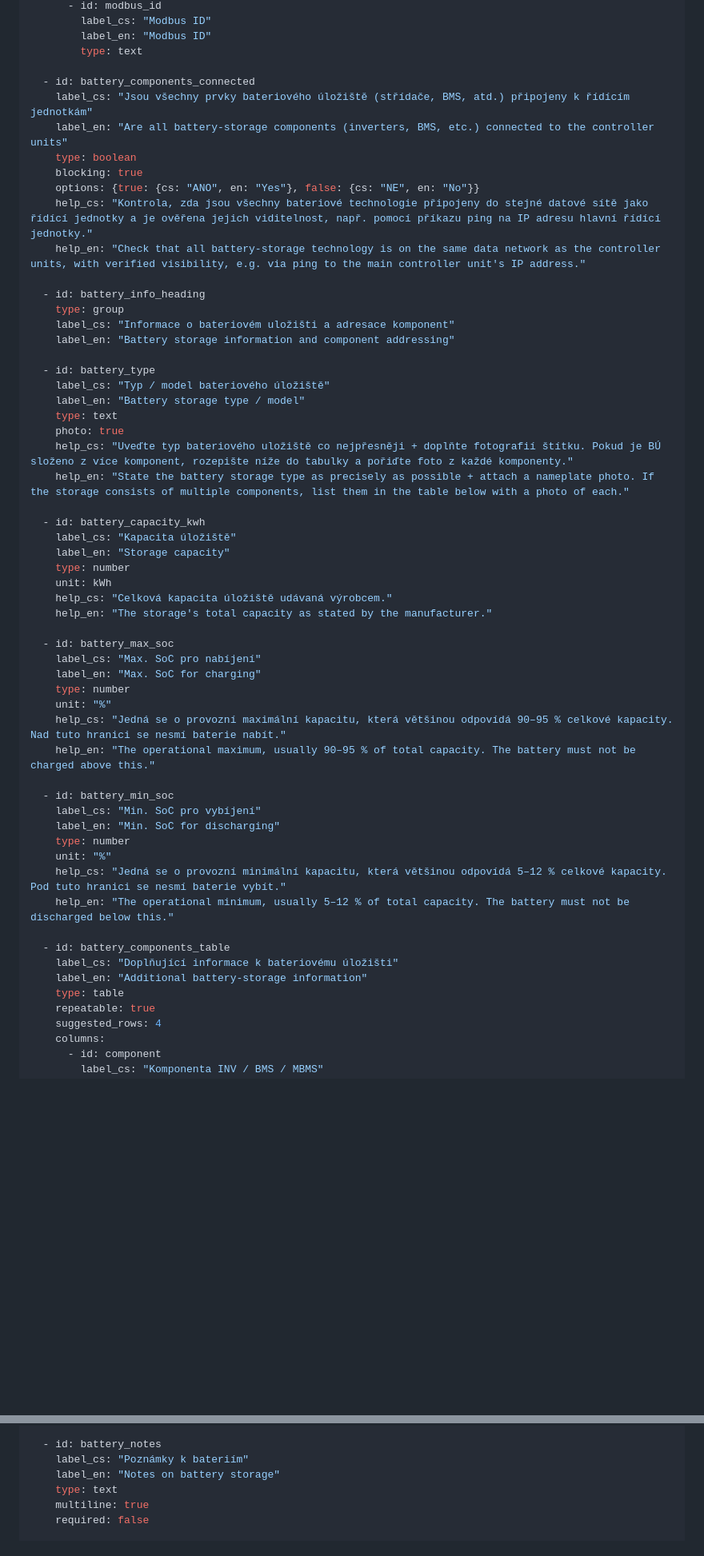
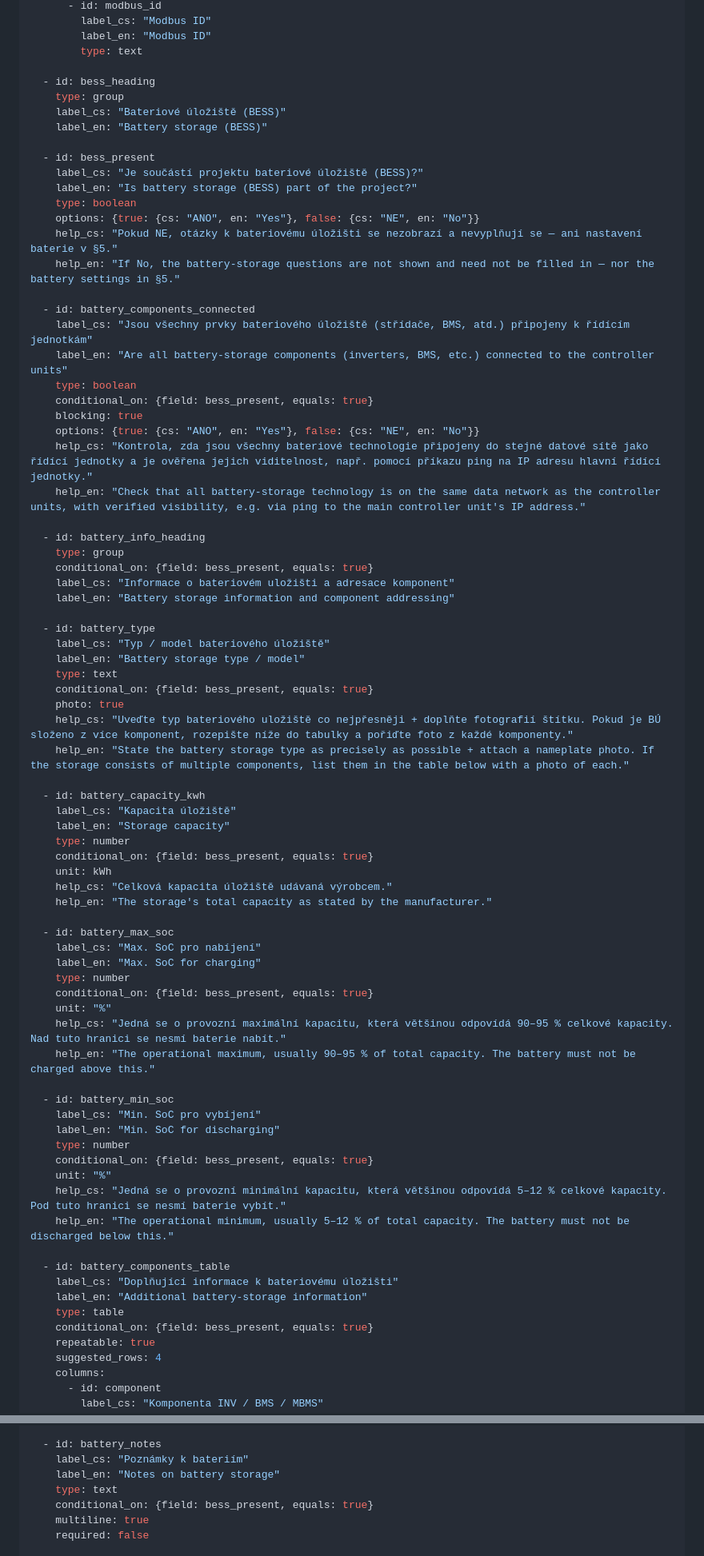
Before and after one commit to PM-CHDS/ems-install-checklist, a Markdown page: checklists/rtu-ems/04-technologie.md, 2 parts joined by grey strips. Shown at 80% size. GitHub-like rendering; blank space fills up the shorter version.

Commit message:
Unfold the battery-storage items from a BESS-present question
With no battery in the project, §4's battery block and the battery settings
in §5 (operating mode, SPOT discharge/amortization/losses, regulation stage 1
battery compensation) are hidden and no longer required.

Co-Authored-By: Claude Opus 5.5 (1M context) <noreply@anthropic.com>

```diff
--- a/checklists/rtu-ems/04-technologie.md
+++ b/checklists/rtu-ems/04-technologie.md
@@ -257,10 +257,24 @@ fields:
         label_en: "Modbus ID"
         type: text
 
+  - id: bess_heading
+    type: group
+    label_cs: "Bateriové úložiště (BESS)"
+    label_en: "Battery storage (BESS)"
+
+  - id: bess_present
+    label_cs: "Je součástí projektu bateriové úložiště (BESS)?"
+    label_en: "Is battery storage (BESS) part of the project?"
+    type: boolean
+    options: {true: {cs: "ANO", en: "Yes"}, false: {cs: "NE", en: "No"}}
+    help_cs: "Pokud NE, otázky k bateriovému úložišti se nezobrazí a nevyplňují se — ani nastavení baterie v §5."
+    help_en: "If No, the battery-storage questions are not shown and need not be filled in — nor the battery settings in §5."
+
   - id: battery_components_connected
     label_cs: "Jsou všechny prvky bateriového úložiště (střídače, BMS, atd.) připojeny k řídícím jednotkám"
     label_en: "Are all battery-storage components (inverters, BMS, etc.) connected to the controller units"
     type: boolean
+    conditional_on: {field: bess_present, equals: true}
     blocking: true
     options: {true: {cs: "ANO", en: "Yes"}, false: {cs: "NE", en: "No"}}
     help_cs: "Kontrola, zda jsou všechny bateriové technologie připojeny do stejné datové sítě jako řídící jednotky a je ověřena jejich viditelnost, např. pomocí příkazu ping na IP adresu hlavní řídící jednotky."
@@ -268,6 +282,7 @@ fields:
 
   - id: battery_info_heading
     type: group
+    conditional_on: {field: bess_present, equals: true}
     label_cs: "Informace o bateriovém uložišti a adresace komponent"
     label_en: "Battery storage information and component addressing"
 
@@ -275,6 +290,7 @@ fields:
     label_cs: "Typ / model bateriového úložiště"
     label_en: "Battery storage type / model"
     type: text
+    conditional_on: {field: bess_present, equals: true}
     photo: true
     help_cs: "Uveďte typ bateriového uložiště co nejpřesněji + doplňte fotografií štítku. Pokud je BÚ složeno z více komponent, rozepište níže do tabulky a pořiďte foto z každé komponenty."
     help_en: "State the battery storage type as precisely as possible + attach a nameplate photo. If the storage consists of multiple components, list them in the table below with a photo of each."
@@ -283,6 +299,7 @@ fields:
     label_cs: "Kapacita úložiště"
     label_en: "Storage capacity"
     type: number
+    conditional_on: {field: bess_present, equals: true}
     unit: kWh
     help_cs: "Celková kapacita úložiště udávaná výrobcem."
     help_en: "The storage's total capacity as stated by the manufacturer."
@@ -291,6 +308,7 @@ fields:
     label_cs: "Max. SoC pro nabíjení"
     label_en: "Max. SoC for charging"
     type: number
+    conditional_on: {field: bess_present, equals: true}
     unit: "%"
     help_cs: "Jedná se o provozní maximální kapacitu, která většinou odpovídá 90–95 % celkové kapacity. Nad tuto hranici se nesmí baterie nabít."
     help_en: "The operational maximum, usually 90–95 % of total capacity. The battery must not be charged above this."
@@ -299,6 +317,7 @@ fields:
     label_cs: "Min. SoC pro vybíjení"
     label_en: "Min. SoC for discharging"
     type: number
+    conditional_on: {field: bess_present, equals: true}
     unit: "%"
     help_cs: "Jedná se o provozní minimální kapacitu, která většinou odpovídá 5–12 % celkové kapacity. Pod tuto hranici se nesmí baterie vybít."
     help_en: "The operational minimum, usually 5–12 % of total capacity. The battery must not be discharged below this."
@@ -307,6 +326,7 @@ fields:
     label_cs: "Doplňující informace k bateriovému úložišti"
     label_en: "Additional battery-storage information"
     type: table
+    conditional_on: {field: bess_present, equals: true}
     repeatable: true
     suggested_rows: 4
     columns:
@@ -345,6 +365,7 @@ fields:
     label_cs: "Poznámky k bateriím"
     label_en: "Notes on battery storage"
     type: text
+    conditional_on: {field: bess_present, equals: true}
     multiline: true
     required: false
 
```
Also changed, not shown: checklists/rtu-ems/05-nastaveni-systemu.md (+5 -0 lines).
